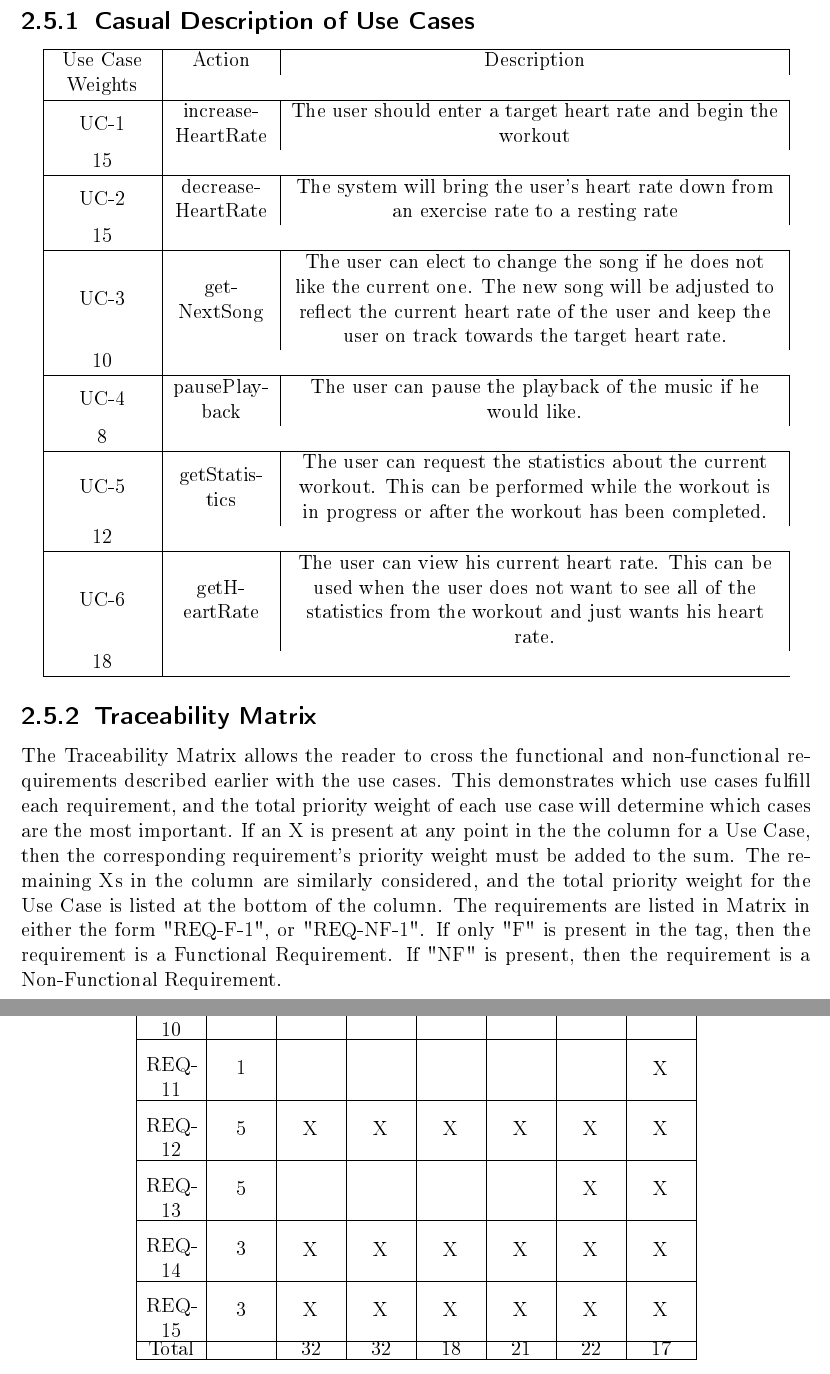
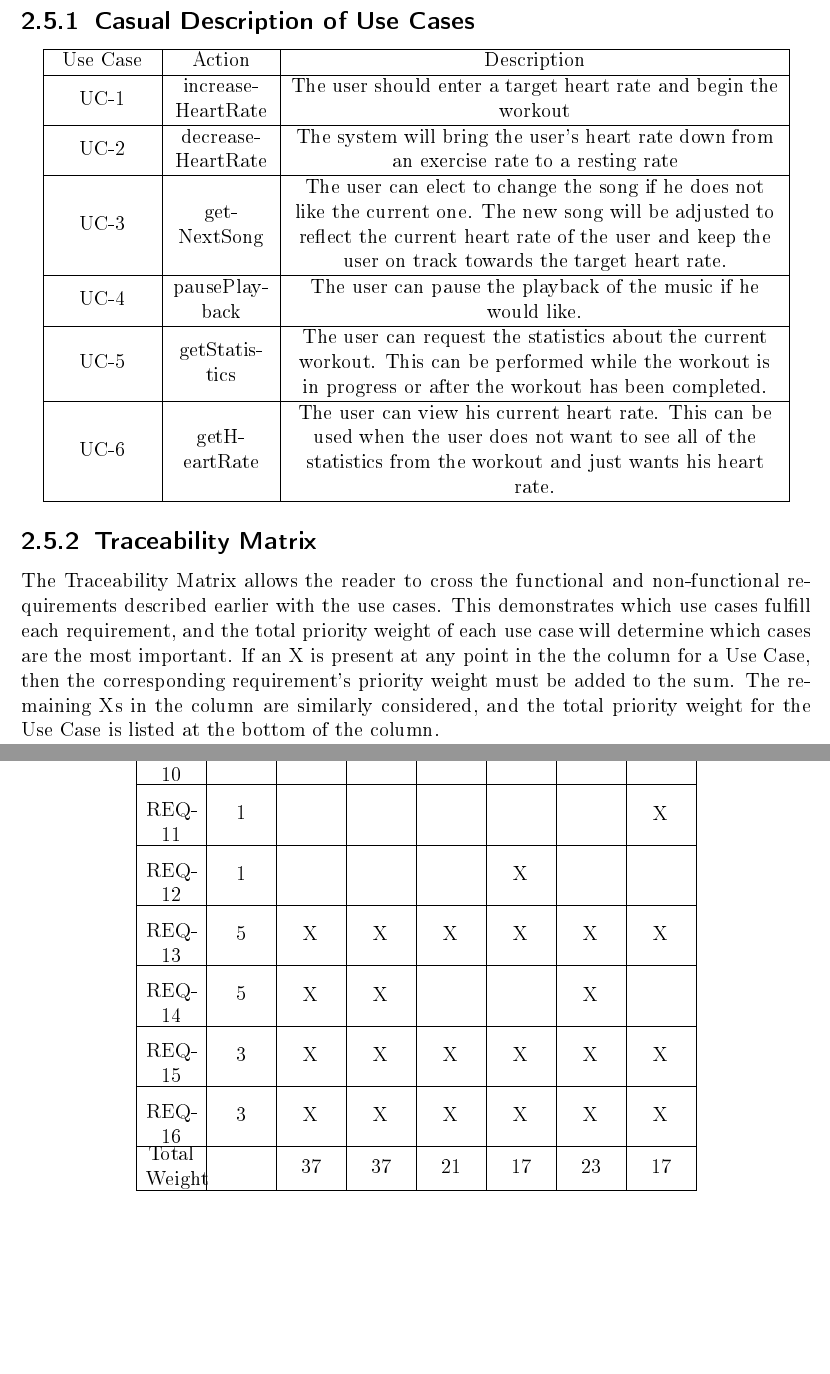
Before and after one commit to revan/HeartRateAdjuster, a LaTeX document (report.tex): two parts of pages 25 and 26 of 45, joined at a grey line, cut so that both start at the same text, the shorter picture padded with empty space. The pictures show the PDF file report.pdf that the author committed with the source.

Commit message:
Finished updating Traceability Matrix and Fully-Dressed Descriptions to match the change in Functional Requirements (removed what was previously REQ-2)

```diff
--- a/report.tex
+++ b/report.tex
@@ -300,25 +301,25 @@ Use Cases are specific tasks that are created together by the designer and the c
 \begin{center}
         \begin{tabular}{|C{2cm}|C{2cm}|C{10cm}|}
                 \hline
-                        Use Case & Action & Description & Weights \\
+                        Use Case & Action & Description \\
                 \hline
-                        UC-1 & increaseHeartRate & The user should enter a target heart rate and begin the workout & 15 \\
+                        UC-1 & increaseHeartRate & The user should enter a target heart rate and begin the workout \\
                 \hline
-                        UC-2 & decreaseHeartRate & The system will bring the user's heart rate down from an exercise rate to a resting rate & 15\\
+                        UC-2 & decreaseHeartRate & The system will bring the user's heart rate down from an exercise rate to a resting rate \\
                 \hline
-                        UC-3 & getNextSong & The user can elect to change the song if he does not like the current one. The new song will be adjusted to reflect the current heart rate of the user and keep the user on track towards the target heart rate. & 10 \\
+                        UC-3 & getNextSong & The user can elect to change the song if he does not like the current one. The new song will be adjusted to reflect the current heart rate of the user and keep the user on track towards the target heart rate. \\
                 \hline
-                        UC-4 & pausePlayback & The user can pause the playback of the music if he would like. & 8 \\
+                        UC-4 & pausePlayback & The user can pause the playback of the music if he would like. \\
                 \hline
-                        UC-5 & getStatistics & The user can request the statistics about the current workout. This can be performed while the workout is in progress or after the workout has been completed.  & 12 \\
+                        UC-5 & getStatistics & The user can request the statistics about the current workout. This can be performed while the workout is in progress or after the workout has been completed. \\
                 \hline
-                        UC-6 & getHeartRate & The user can view his current heart rate. This can be used when the user does not want to see all of the statistics from the workout and just wants his heart rate.  & 18\\
+                        UC-6 & getHeartRate & The user can view his current heart rate. This can be used when the user does not want to see all of the statistics from the workout and just wants his heart rate. \\
                 \hline
         \end{tabular}
 \end{center}
 
 \subsection{Traceability Matrix}
-The Traceability Matrix allows the reader to cross the functional and non-functional requirements described earlier with the use cases. This demonstrates which use cases fulfill each requirement, and the total priority weight of each use case will determine which cases are the most important. If an X is present at any point in the the column for a Use Case, then the corresponding requirement's priority weight must be added to the sum. The remaining Xs in the column are similarly considered, and the total priority weight for the Use Case is listed at the bottom of the column. The requirements are listed in Matrix in either the form "REQ-F-1", or "REQ-NF-1". If only "F" is present in the tag, then the requirement is a Functional Requirement. If "NF" is present, then the requirement is a Non-Functional Requirement.
+The Traceability Matrix allows the reader to cross the functional and non-functional requirements described earlier with the use cases. This demonstrates which use cases fulfill each requirement, and the total priority weight of each use case will determine which cases are the most important. If an X is present at any point in the the column for a Use Case, then the corresponding requirement's priority weight must be added to the sum. The remaining Xs in the column are similarly considered, and the total priority weight for the Use Case is listed at the bottom of the column.
 
 \renewcommand{\arraystretch}{0.4}
 \begin{center}
@@ -355,8 +356,10 @@ The Traceability Matrix allows the reader to cross the functional and non-functi
-                        REQ-14 & 3 & X & X & X & X & X & X  \\
+                        REQ-14 & 5 & X & X & & & X &   \\
                 \hline
                         REQ-15 & 3 & X & X & X & X & X & X  \\
                 \hline
-                        Total & & 32 & 32 & 18 & 21 & 22 & 17  \\
+                        REQ-16 & 3 & X & X & X & X & X & X  \\
+                \hline
+                        Total Weight & & 37 & 37 & 21 & 17 & 23 & 17  \\
                 \hline
         \end{tabular}
 \end{center}
```
Also changed, not shown: report.pdf, report.tex (23 more changed lines).
